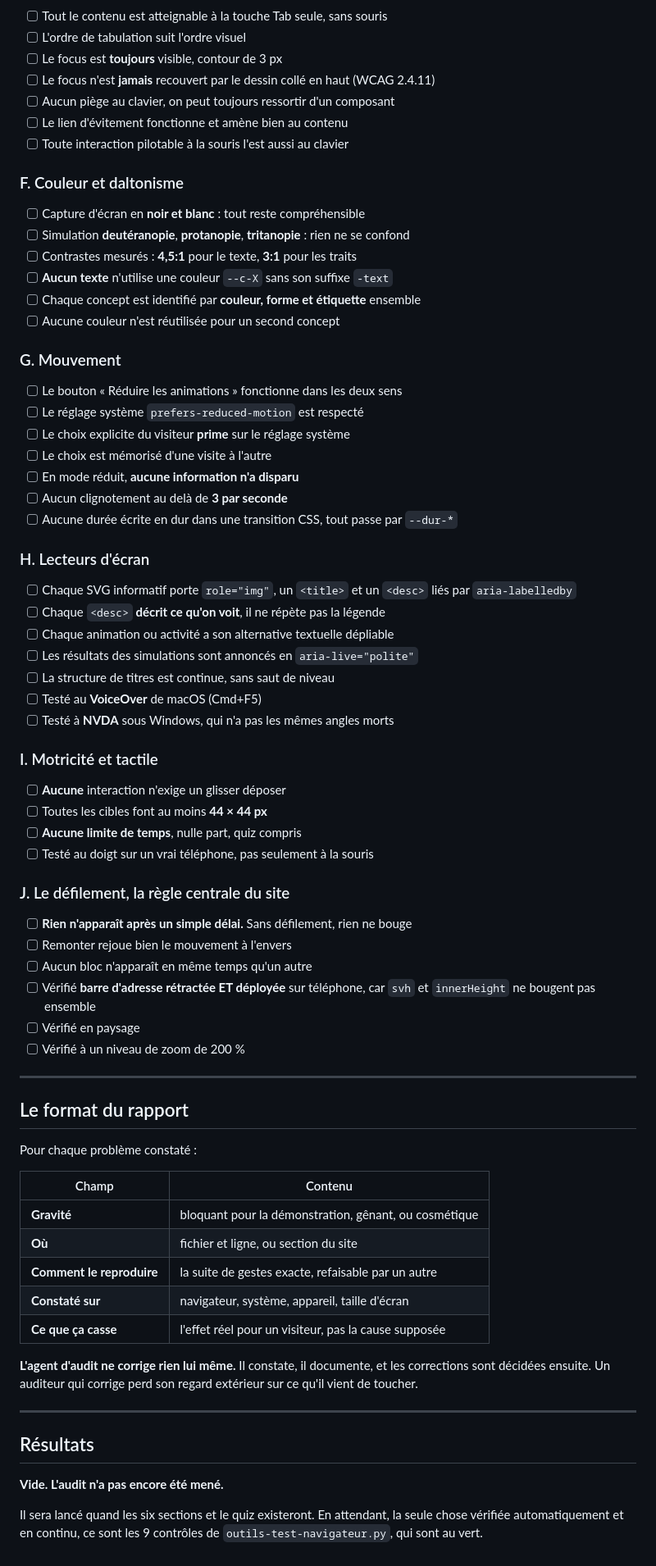
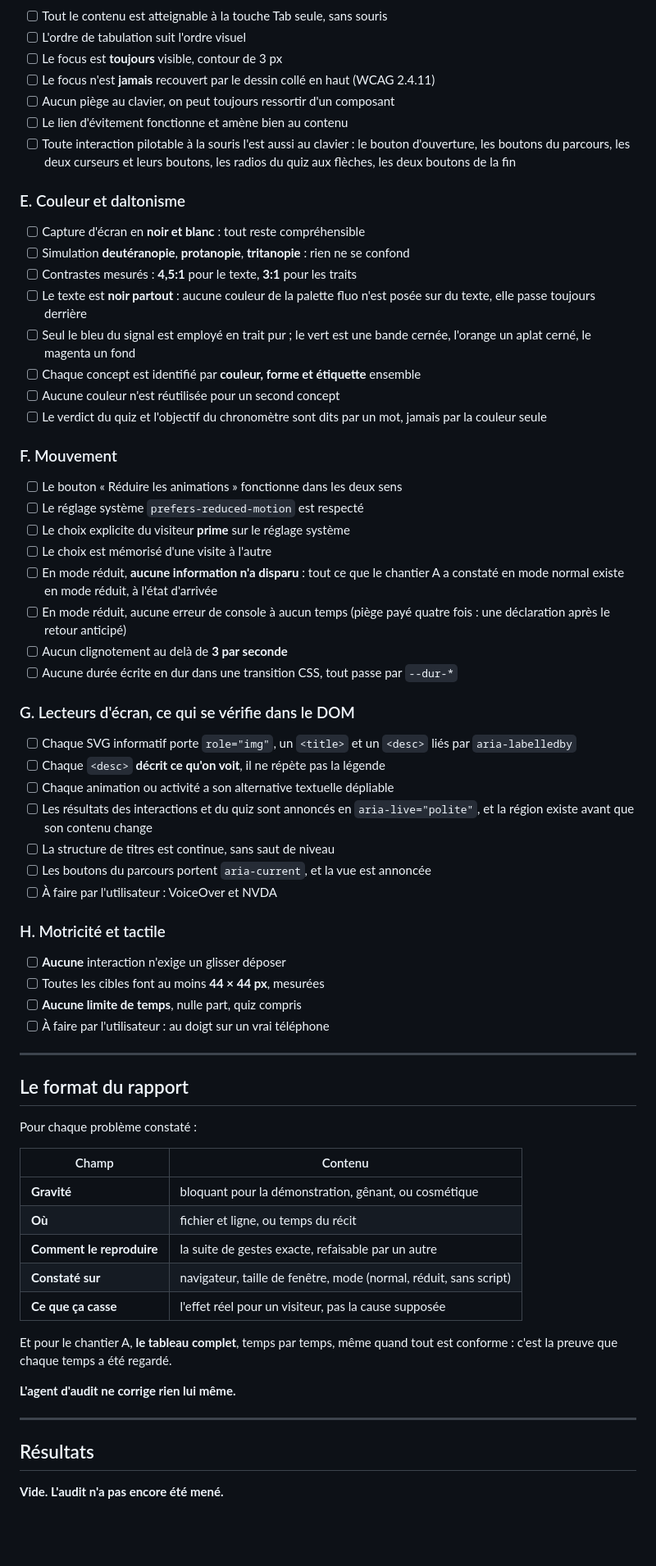
Before and after one commit to gaspOdt/neurone, a Markdown page: docs/08-RAPPORT-TEST.md, the part around one of its changes. Shown at 82% size. Drawn GitHub-style; blank space fills up the shorter version.

```diff
--- a/docs/08-RAPPORT-TEST.md
+++ b/docs/08-RAPPORT-TEST.md
@@ -111,54 +197,56 @@ python3 outils-test-navigateur.py              # python sur Windows
 - [ ] Le focus n'est **jamais** recouvert par le dessin collé en haut (WCAG 2.4.11)
 - [ ] Aucun piège au clavier, on peut toujours ressortir d'un composant
 - [ ] Le lien d'évitement fonctionne et amène bien au contenu
-- [ ] Toute interaction pilotable à la souris l'est aussi au clavier
+- [ ] Toute interaction pilotable à la souris l'est aussi au clavier : le
+      bouton d'ouverture, les boutons du parcours, les deux curseurs et leurs
+      boutons, les radios du quiz aux flèches, les deux boutons de la fin
 
-### F. Couleur et daltonisme
+### E. Couleur et daltonisme
 
 - [ ] Capture d'écran en **noir et blanc** : tout reste compréhensible
 - [ ] Simulation **deutéranopie**, **protanopie**, **tritanopie** : rien ne se confond
 - [ ] Contrastes mesurés : **4,5:1** pour le texte, **3:1** pour les traits
-- [ ] **Aucun texte** n'utilise une couleur `--c-X` sans son suffixe `-text`
+- [ ] Le texte est **noir partout** : aucune couleur de la palette fluo n'est
+      posée sur du texte, elle passe toujours derrière
+- [ ] Seul le bleu du signal est employé en trait pur ; le vert est une bande
+      cernée, l'orange un aplat cerné, le magenta un fond
 - [ ] Chaque concept est identifié par **couleur, forme et étiquette** ensemble
 - [ ] Aucune couleur n'est réutilisée pour un second concept
+- [ ] Le verdict du quiz et l'objectif du chronomètre sont dits par un mot,
+      jamais par la couleur seule
 
-### G. Mouvement
+### F. Mouvement
 
 - [ ] Le bouton « Réduire les animations » fonctionne dans les deux sens
 - [ ] Le réglage système `prefers-reduced-motion` est respecté
 - [ ] Le choix explicite du visiteur **prime** sur le réglage système
 - [ ] Le choix est mémorisé d'une visite à l'autre
-- [ ] En mode réduit, **aucune information n'a disparu**
+- [ ] En mode réduit, **aucune information n'a disparu** : tout ce que le
+      chantier A a constaté en mode normal existe en mode réduit, à l'état
+      d'arrivée
+- [ ] En mode réduit, aucune erreur de console à aucun temps (piège payé
+      quatre fois : une déclaration après le retour anticipé)
 - [ ] Aucun clignotement au delà de **3 par seconde**
 - [ ] Aucune durée écrite en dur dans une transition CSS, tout passe par `--dur-*`
 
-### H. Lecteurs d'écran
+### G. Lecteurs d'écran, ce qui se vérifie dans le DOM
 
 - [ ] Chaque SVG informatif porte `role="img"`, un `<title>` et un `<desc>`
       liés par `aria-labelledby`
 - [ ] Chaque `<desc>` **décrit ce qu'on voit**, il ne répète pas la légende
 - [ ] Chaque animation ou activité a son alternative textuelle dépliable
-- [ ] Les résultats des simulations sont annoncés en `aria-live="polite"`
+- [ ] Les résultats des interactions et du quiz sont annoncés en
+      `aria-live="polite"`, et la région existe avant que son contenu change
 - [ ] La structure de titres est continue, sans saut de niveau
-- [ ] Testé au **VoiceOver** de macOS (Cmd+F5)
-- [ ] Testé à **NVDA** sous Windows, qui n'a pas les mêmes angles morts
+- [ ] Les boutons du parcours portent `aria-current`, et la vue est annoncée
+- [ ] À faire par l'utilisateur : VoiceOver et NVDA
 
-### I. Motricité et tactile
+### H. Motricité et tactile
 
 - [ ] **Aucune** interaction n'exige un glisser déposer
-- [ ] Toutes les cibles font au moins **44 × 44 px**
+- [ ] Toutes les cibles font au moins **44 × 44 px**, mesurées
 - [ ] **Aucune limite de temps**, nulle part, quiz compris
-- [ ] Testé au doigt sur un vrai téléphone, pas seulement à la souris
-
-### J. Le défilement, la règle centrale du site
-
-- [ ] **Rien n'apparaît après un simple délai.** Sans défilement, rien ne bouge
-- [ ] Remonter rejoue bien le mouvement à l'envers
-- [ ] Aucun bloc n'apparaît en même temps qu'un autre
-- [ ] Vérifié **barre d'adresse rétractée ET déployée** sur téléphone, car
-      `svh` et `innerHeight` ne bougent pas ensemble
-- [ ] Vérifié en paysage
-- [ ] Vérifié à un niveau de zoom de 200 %
+- [ ] À faire par l'utilisateur : au doigt sur un vrai téléphone
 
 ---
 
@@ -169,21 +257,18 @@ Pour chaque problème constaté :
 | Champ | Contenu |
 |---|---|
 | **Gravité** | bloquant pour la démonstration, gênant, ou cosmétique |
-| **Où** | fichier et ligne, ou section du site |
+| **Où** | fichier et ligne, ou temps du récit |
 | **Comment le reproduire** | la suite de gestes exacte, refaisable par un autre |
-| **Constaté sur** | navigateur, système, appareil, taille d'écran |
+| **Constaté sur** | navigateur, taille de fenêtre, mode (normal, réduit, sans script) |
 | **Ce que ça casse** | l'effet réel pour un visiteur, pas la cause supposée |
 
-**L'agent d'audit ne corrige rien lui même.** Il constate, il documente, et les
-corrections sont décidées ensuite. Un auditeur qui corrige perd son regard
-extérieur sur ce qu'il vient de toucher.
+Et pour le chantier A, **le tableau complet**, temps par temps, même quand
+tout est conforme : c'est la preuve que chaque temps a été regardé.
+
+**L'agent d'audit ne corrige rien lui même.**
 
 ---
 
 ## Résultats
 
 **Vide. L'audit n'a pas encore été mené.**
-
-Il sera lancé quand les six sections et le quiz existeront. En attendant, la
-seule chose vérifiée automatiquement et en continu, ce sont les 9 contrôles de
-`outils-test-navigateur.py`, qui sont au vert.
```
Also changed, not shown: other parts of docs/08-RAPPORT-TEST.md (+124 -38 lines), docs/00-CONTEXTE.md (+1 -0 lines), docs/05-JOURNAL.md (+7 -3 lines).
